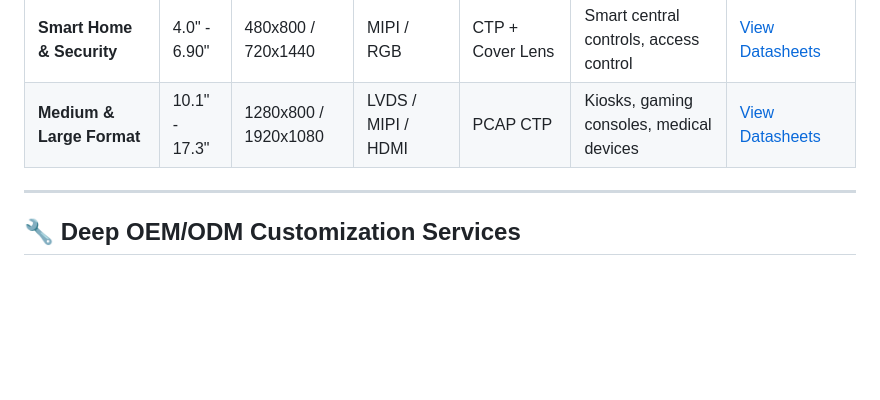
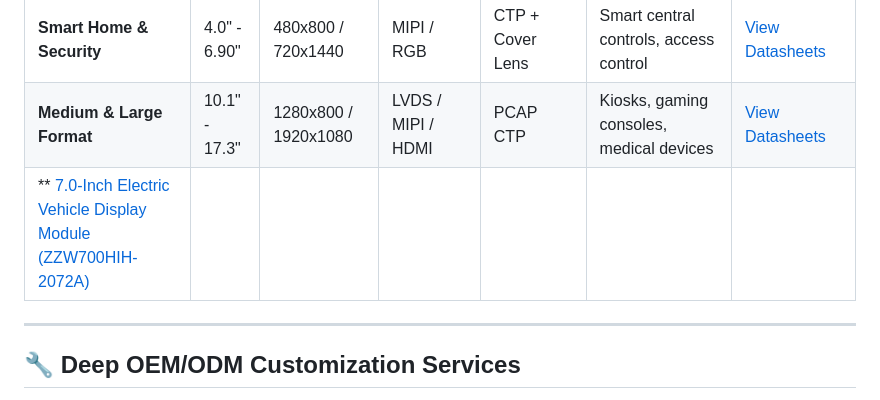
Before and after one commit to ZonewayTechnology/ZonewayTechnology.github.io, a Markdown page: README.md, the part around the change. GitHub-like rendering; blank space fills up the shorter version.

```diff
--- a/README.md
+++ b/README.md
@@ -30,6 +30,7 @@ We manufacture standardized display modules and provide deep OEM/ODM custom solu
 | **Wearable & Compact** | 0.96" - 3.99" | 320x240 / 400x960 | SPI / QSPI / MIPI | CTP / LCM | Smart handheld devices, POS terminals | [View Datasheets](./inquiry-notice.md) |
 | **Smart Home & Security** | 4.0" - 6.90" | 480x800 / 720x1440 | MIPI / RGB | CTP + Cover Lens | Smart central controls, access control | [View Datasheets](./inquiry-notice.md) |
 | **Medium & Large Format** | 10.1" - 17.3" | 1280x800 / 1920x1080 | LVDS / MIPI / HDMI | PCAP CTP | Kiosks, gaming consoles, medical devices | [View Datasheets](./inquiry-notice.md) |
+| ** [7.0-Inch Electric Vehicle Display Module (ZZW700HIH-2072A)](./7-inch-electric-vehicle-display.md) |
 
 ---
 
```
